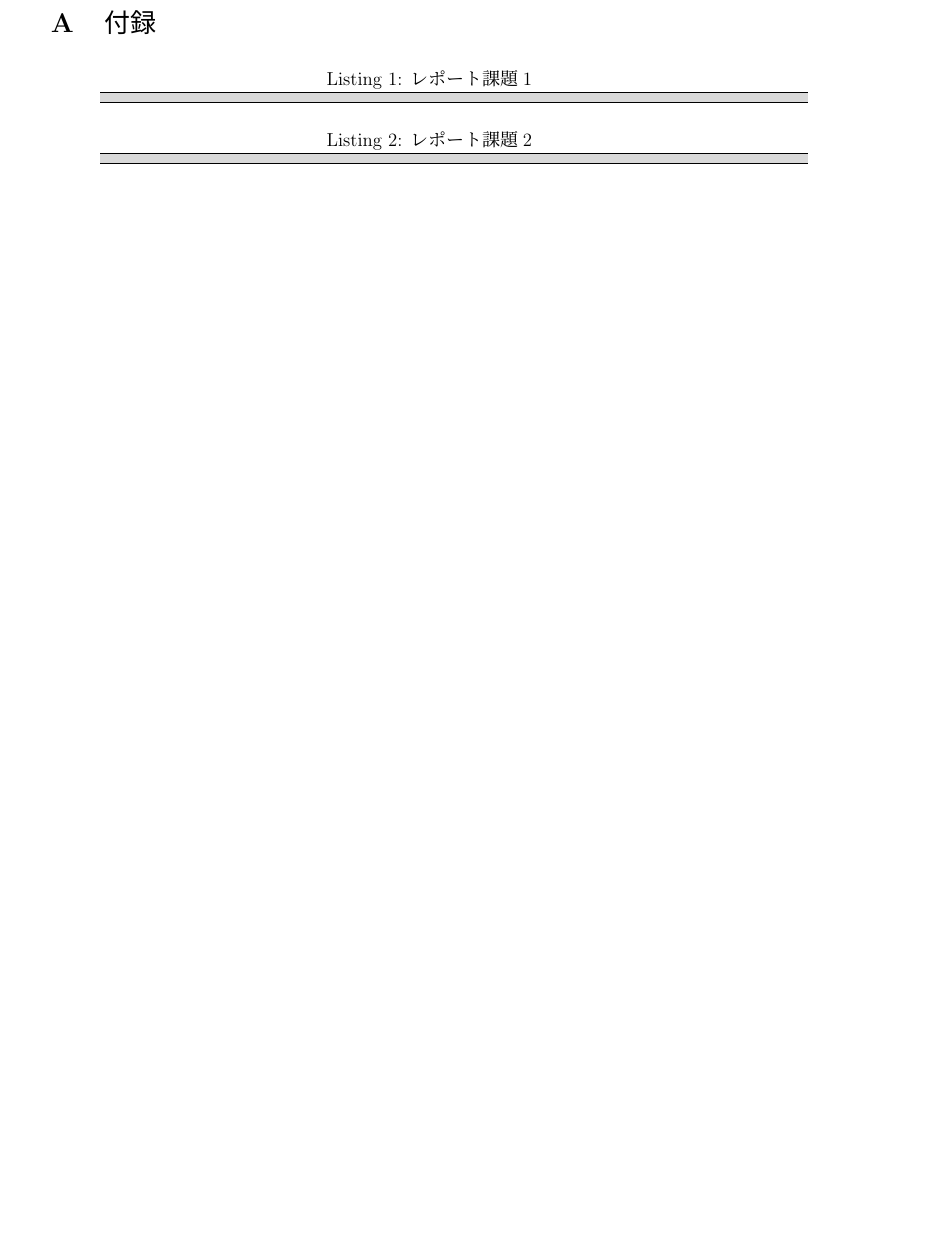
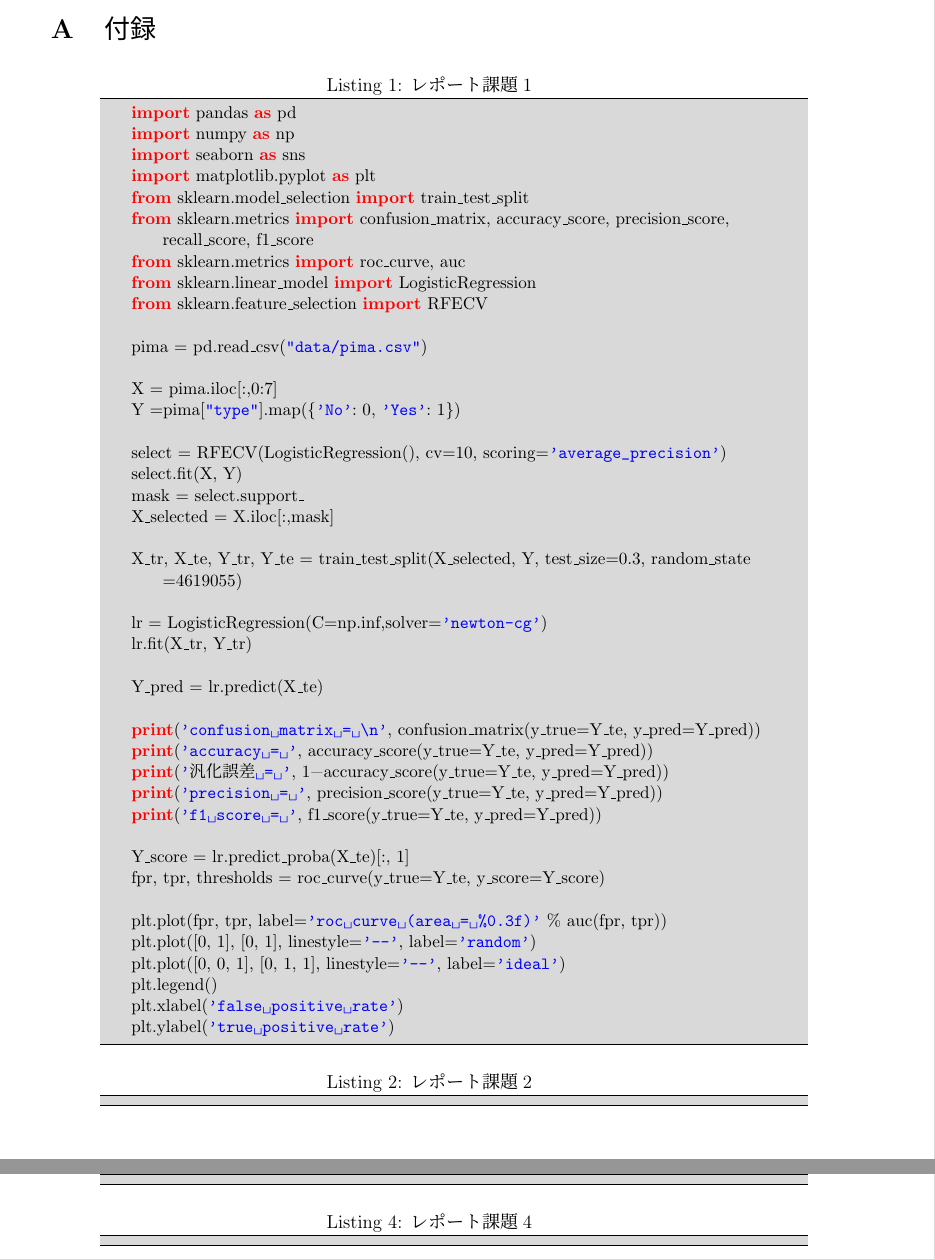
Before and after one commit to tensaitensai/zikken3, a LaTeX document (実験レポート/4619055_辰川力駆_2.tex): part of page 5 of 5 before the commit and two parts of pages 5 and 6 of 6 after it, the two joined at a grey line, cut so that both start at the same text, the shorter picture padded with empty space. Compiled offline with pLaTeX and dvipdfmx; a LaTeX package or settings file that is missing is left out.

Commit message:
kadai2-3:レポート課題1おわり

```diff
--- a/実験レポート/4619055_辰川力駆_2.tex
+++ b/実験レポート/4619055_辰川力駆_2.tex
@@ -81,6 +81,20 @@
 変数間の関係を探し出し、
 それぞれのモデルに最適な特徴量の組み合わせを探し出す手法である。
 
-\subsubsection*{考察}
+それについて実装したのがソースコード1である。結果を比較すると以下の表1のようになる。
+
+\begin{table}[htb]
+    \caption{ロジスティクス回帰モデルの変数選択をした場合としていない場合}
+    \begin{center}
+        \begin{tabular}{|c||c|c|}
+            \hline
+                      & 変数選択なし(すべて使う) & 変数選択あり \\ \hline \hline
+            accuracy  & 0.78125                  & 0.78125      \\ \hline
+            汎化誤差  & 0.21875                  & 0.21875      \\ \hline
+            precision & 0.72727                  & 0.73810      \\ \hline
+            f1 score  & 0.64646                  & 0.63918      \\ \hline
+        \end{tabular}
+    \end{center}
+\end{table}
 
 \clearpage
@@ -146,7 +168,48 @@ sklearn.datasetの中にあるワインの品質データ(Wine recognition datas
 \appendix
 \section{付録}
 \begin{lstlisting}[style = py,caption=レポート課題1]
+    import pandas as pd
+    import numpy as np
+    import seaborn as sns
+    import matplotlib.pyplot as plt
+    from sklearn.model_selection import train_test_split
+    from sklearn.metrics import confusion_matrix, accuracy_score, precision_score, recall_score, f1_score
+    from sklearn.metrics import roc_curve, auc
+    from sklearn.linear_model import LogisticRegression
+    from sklearn.feature_selection import RFECV
 
+    pima = pd.read_csv("data/pima.csv")
+
+    X = pima.iloc[:,0:7]
+    Y =pima["type"].map({'No': 0, 'Yes': 1})
+
+    select = RFECV(LogisticRegression(), cv=10, scoring='average_precision')
+    select.fit(X, Y)
+    mask = select.support_
+    X_selected = X.iloc[:,mask]
+
+    X_tr, X_te, Y_tr, Y_te = train_test_split(X_selected, Y, test_size=0.3, random_state=4619055)
+
+    lr = LogisticRegression(C=np.inf,solver='newton-cg')
+    lr.fit(X_tr, Y_tr)
+
+    Y_pred = lr.predict(X_te)
+
+    print('confusion matrix = \n', confusion_matrix(y_true=Y_te, y_pred=Y_pred))
+    print('accuracy = ', accuracy_score(y_true=Y_te, y_pred=Y_pred))
+    print('汎化誤差 = ', 1-accuracy_score(y_true=Y_te, y_pred=Y_pred))
+    print('precision = ', precision_score(y_true=Y_te, y_pred=Y_pred))
+    print('f1 score = ', f1_score(y_true=Y_te, y_pred=Y_pred))
+
+    Y_score = lr.predict_proba(X_te)[:, 1]
+    fpr, tpr, thresholds = roc_curve(y_true=Y_te, y_score=Y_score)
+
+    plt.plot(fpr, tpr, label='roc curve (area = %0.3f)' % auc(fpr, tpr))
+    plt.plot([0, 1], [0, 1], linestyle='--', label='random')
+    plt.plot([0, 0, 1], [0, 1, 1], linestyle='--', label='ideal')
+    plt.legend()
+    plt.xlabel('false positive rate')
+    plt.ylabel('true positive rate')
 \end{lstlisting}
 
 
@@ -154,7 +217,13 @@ sklearn.datasetの中にあるワインの品質データ(Wine recognition datas
 
 \end{lstlisting}
 
+\begin{lstlisting}[style = py,caption=レポート課題3]
 
+\end{lstlisting}
+
+\begin{lstlisting}[style = py,caption=レポート課題4]
+
+\end{lstlisting}
 
 %%%%%%%%%%%%%%%%%%%%%%%%%%%%%%%%%%%%%%%%%%%%%%%%%%%%%%%
 \end{document}
```
Also changed, not shown: 実験レポート/4619055_辰川力駆_2.pdf, 実験レポート/4619055_辰川力駆_2.tex (8 more changed lines), 3 other files.
